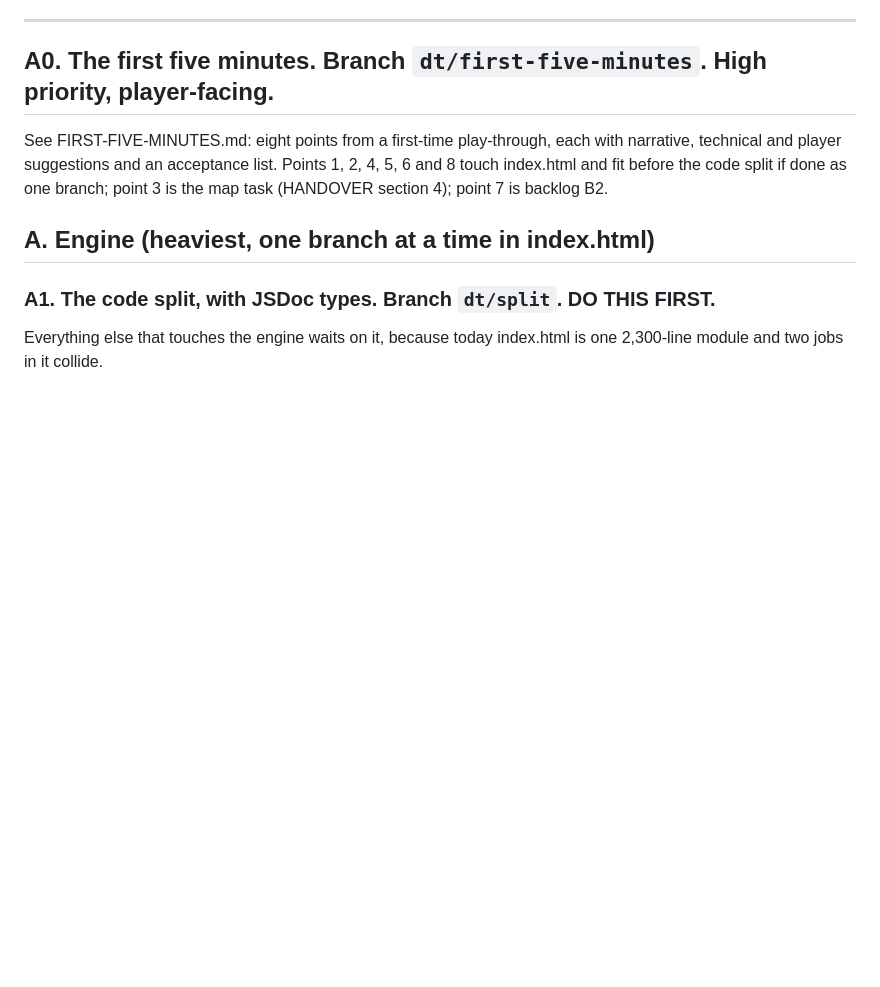
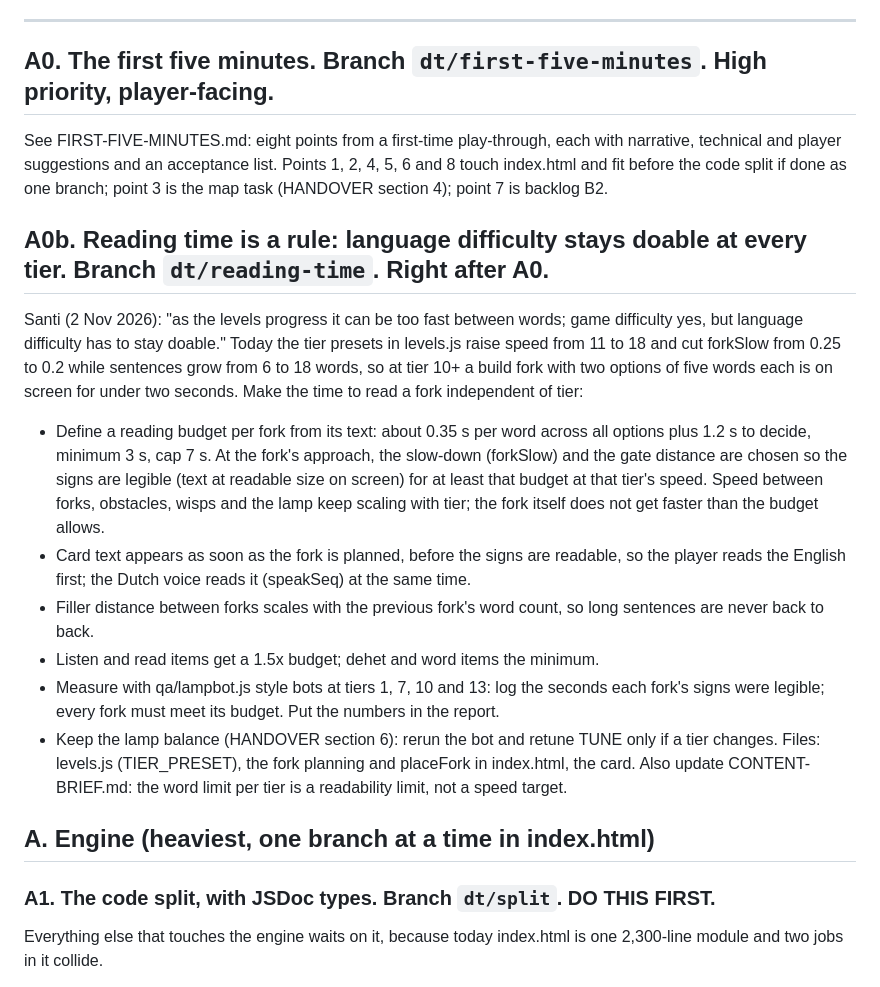
Before and after one commit to SScleves/NachTrit, a Markdown page: Opus 5.5 DT/BACKLOG.md, the part around the change. Drawn GitHub-style; blank space fills up the shorter version.

Commit message:
Backlog A0b: reading time is a rule at every tier
Co-Authored-By: Claude Fable 5.1 <noreply@anthropic.com>

```diff
--- a/Opus 5.5 DT/BACKLOG.md
+++ b/Opus 5.5 DT/BACKLOG.md
@@ -20,6 +20,28 @@ See FIRST-FIVE-MINUTES.md: eight points from a first-time play-through, each wit
 technical and player suggestions and an acceptance list. Points 1, 2, 4, 5, 6 and 8 touch
 index.html and fit before the code split if done as one branch; point 3 is the map task
 (HANDOVER section 4); point 7 is backlog B2.
+
+## A0b. Reading time is a rule: language difficulty stays doable at every tier. Branch `dt/reading-time`. Right after A0.
+Santi (2 Nov 2026): "as the levels progress it can be too fast between words; game difficulty yes, but
+language difficulty has to stay doable." Today the tier presets in levels.js raise speed from 11 to 18
+and cut forkSlow from 0.25 to 0.2 while sentences grow from 6 to 18 words, so at tier 10+ a build
+fork with two options of five words each is on screen for under two seconds. Make the time to read
+a fork independent of tier:
+- Define a reading budget per fork from its text: about 0.35 s per word across all options plus
+  1.2 s to decide, minimum 3 s, cap 7 s. At the fork's approach, the slow-down (forkSlow) and the
+  gate distance are chosen so the signs are legible (text at readable size on screen) for at least
+  that budget at that tier's speed. Speed between forks, obstacles, wisps and the lamp keep scaling
+  with tier; the fork itself does not get faster than the budget allows.
+- Card text appears as soon as the fork is planned, before the signs are readable, so the player
+  reads the English first; the Dutch voice reads it (speakSeq) at the same time.
+- Filler distance between forks scales with the previous fork's word count, so long sentences are
+  never back to back.
+- Listen and read items get a 1.5x budget; dehet and word items the minimum.
+- Measure with qa/lampbot.js style bots at tiers 1, 7, 10 and 13: log the seconds each fork's signs
+  were legible; every fork must meet its budget. Put the numbers in the report.
+- Keep the lamp balance (HANDOVER section 6): rerun the bot and retune TUNE only if a tier changes.
+Files: levels.js (TIER_PRESET), the fork planning and placeFork in index.html, the card. Also update
+CONTENT-BRIEF.md: the word limit per tier is a readability limit, not a speed target.
 
 ## A. Engine (heaviest, one branch at a time in index.html)
 
```
